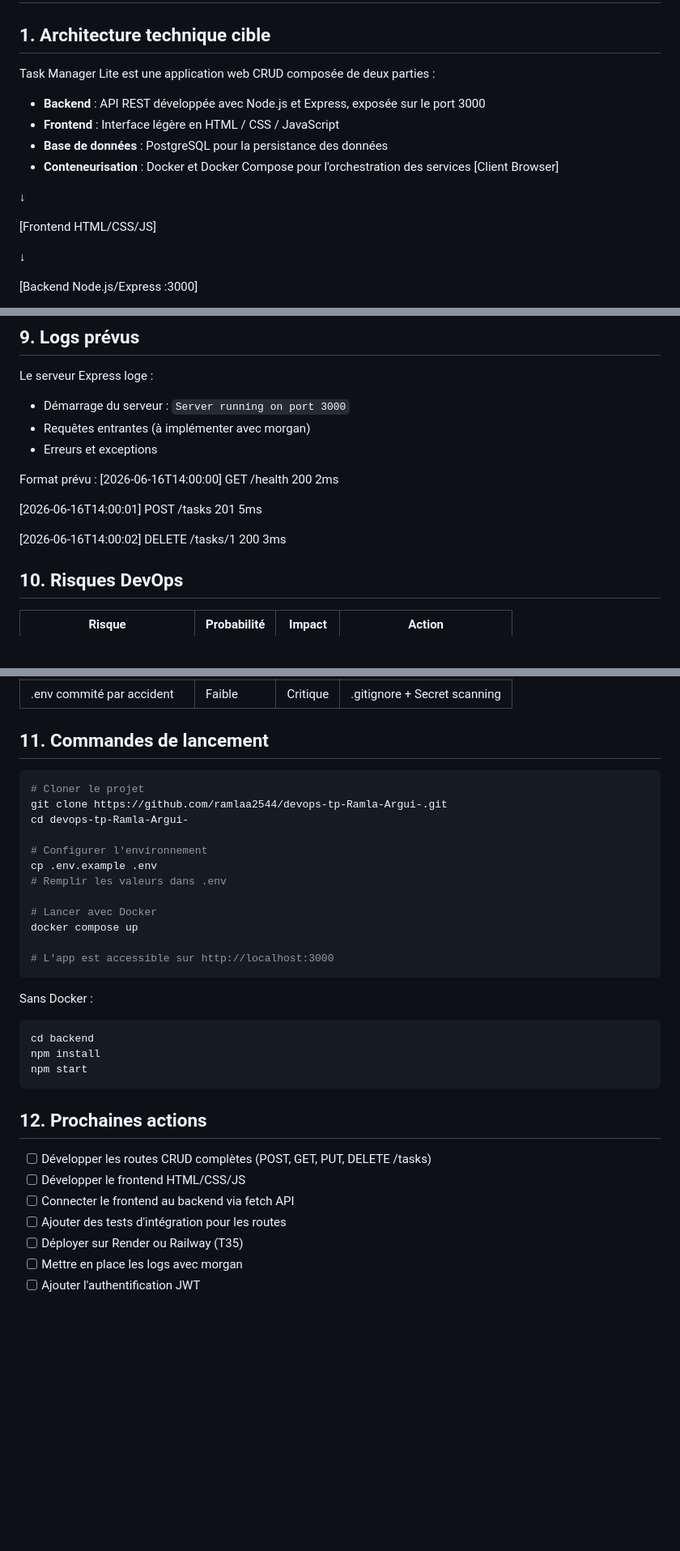
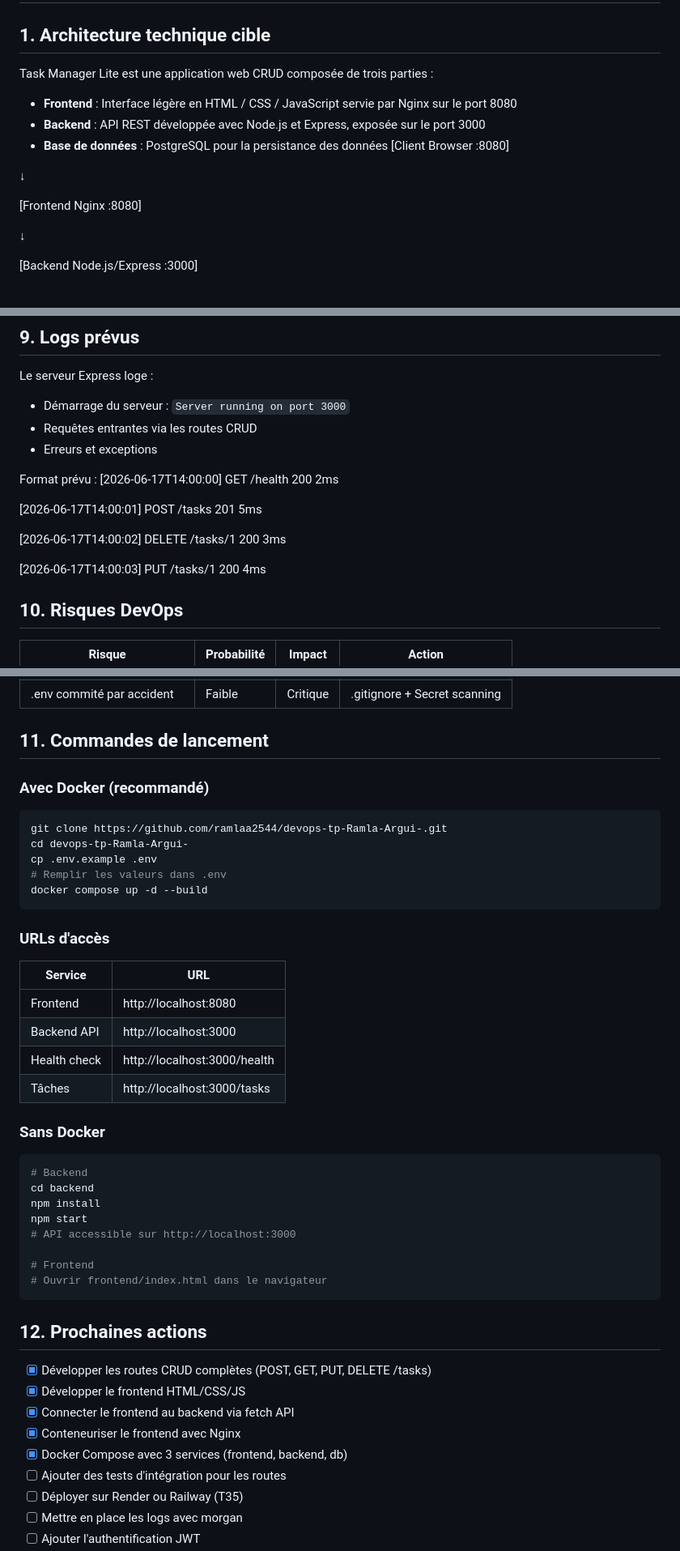
Before and after one commit to ramlaa2544/devops-tp-Ramla-Argui-, a Markdown page: docs/devops-strategy.md, 3 parts joined by grey strips. Shown at 81% size. Rendered like a GitHub page; blank space fills up the shorter version.

Commit message:
docs(strategy): update devops strategy with frontend and Docker

````diff
--- a/docs/devops-strategy.md
+++ b/docs/devops-strategy.md
@@ -2,17 +2,16 @@
 
 ## 1. Architecture technique cible
 
-Task Manager Lite est une application web CRUD composée de deux parties :
+Task Manager Lite est une application web CRUD composée de trois parties :
 
+- **Frontend** : Interface légère en HTML / CSS / JavaScript servie par Nginx sur le port 8080
 - **Backend** : API REST développée avec Node.js et Express, exposée sur le port 3000
-- **Frontend** : Interface légère en HTML / CSS / JavaScript
 - **Base de données** : PostgreSQL pour la persistance des données
-- **Conteneurisation** : Docker et Docker Compose pour l'orchestration des services
-[Client Browser]
+[Client Browser :8080]
 
 ↓
 
-[Frontend HTML/CSS/JS]
+[Frontend Nginx :8080]
 
 ↓
 
@@ -171,15 +189,17 @@ Fonctionnalités :
 
 Le serveur Express loge :
 - Démarrage du serveur : `Server running on port 3000`
-- Requêtes entrantes (à implémenter avec morgan)
+- Requêtes entrantes via les routes CRUD
 - Erreurs et exceptions
 
 Format prévu :
-[2026-06-16T14:00:00] GET /health 200 2ms
+[2026-06-17T14:00:00] GET /health 200 2ms
 
-[2026-06-16T14:00:01] POST /tasks 201 5ms
+[2026-06-17T14:00:01] POST /tasks 201 5ms
 
-[2026-06-16T14:00:02] DELETE /tasks/1 200 3ms
+[2026-06-17T14:00:02] DELETE /tasks/1 200 3ms
+
+[2026-06-17T14:00:03] PUT /tasks/1 200 4ms
 ## 10. Risques DevOps
 
 | Risque | Probabilité | Impact | Action |
@@ -192,33 +212,45 @@ Format prévu :
 
 ## 11. Commandes de lancement
 
+### Avec Docker (recommandé)
+
 ```bash
-# Cloner le projet
 git clone https://github.com/ramlaa2544/devops-tp-Ramla-Argui-.git
 cd devops-tp-Ramla-Argui-
-
-# Configurer l'environnement
 cp .env.example .env
 # Remplir les valeurs dans .env
-
-# Lancer avec Docker
-docker compose up
-
-# L'app est accessible sur http://localhost:3000
+docker compose up -d --build
 ```
 
-Sans Docker :
+### URLs d'accès
+
+| Service | URL |
+|---------|-----|
+| Frontend | http://localhost:8080 |
+| Backend API | http://localhost:3000 |
+| Health check | http://localhost:3000/health |
+| Tâches | http://localhost:3000/tasks |
+
+### Sans Docker
+
 ```bash
+# Backend
 cd backend
 npm install
 npm start
+# API accessible sur http://localhost:3000
+
+# Frontend
+# Ouvrir frontend/index.html dans le navigateur
 ```
 
 ## 12. Prochaines actions
 
-- [ ] Développer les routes CRUD complètes (POST, GET, PUT, DELETE /tasks)
-- [ ] Développer le frontend HTML/CSS/JS
-- [ ] Connecter le frontend au backend via fetch API
+- [x] Développer les routes CRUD complètes (POST, GET, PUT, DELETE /tasks)
+- [x] Développer le frontend HTML/CSS/JS
+- [x] Connecter le frontend au backend via fetch API
+- [x] Conteneuriser le frontend avec Nginx
+- [x] Docker Compose avec 3 services (frontend, backend, db)
 - [ ] Ajouter des tests d'intégration pour les routes
 - [ ] Déployer sur Render ou Railway (T35)
 - [ ] Mettre en place les logs avec morgan
````
Also changed, not shown: other parts of docs/devops-strategy.md (+22 -3 lines).
